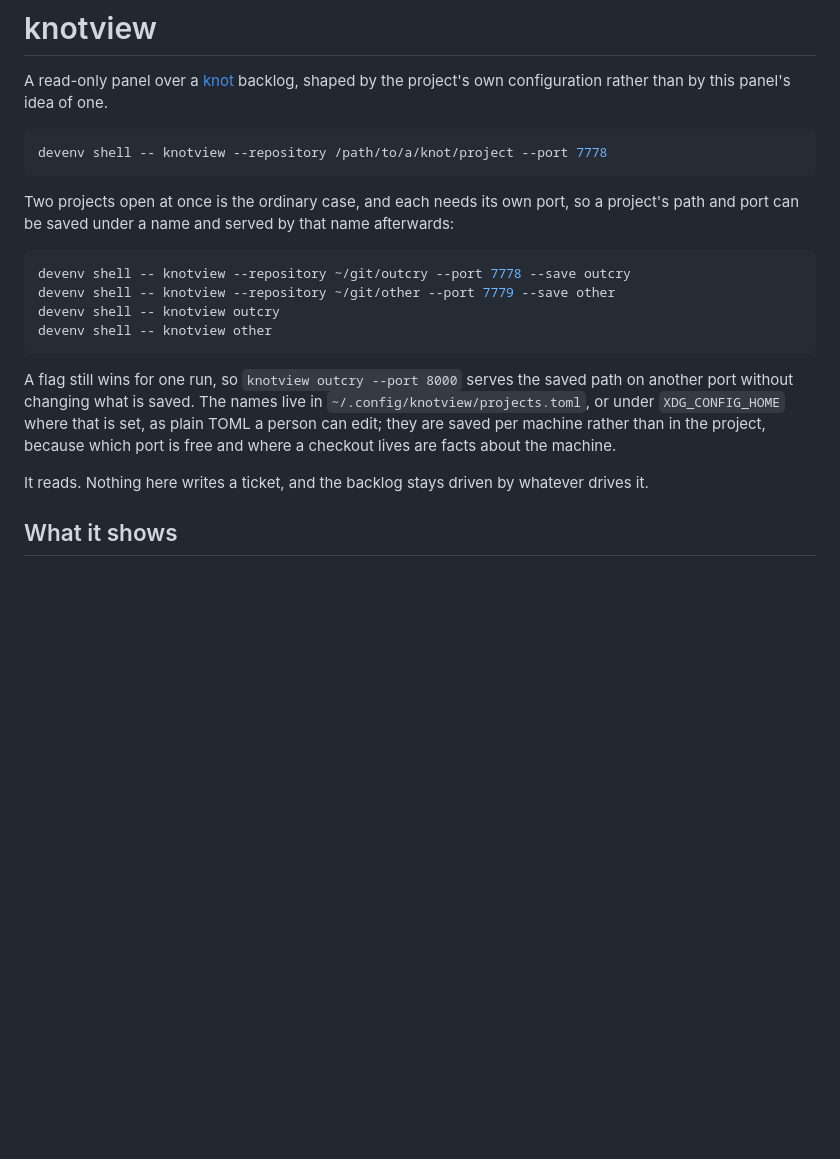
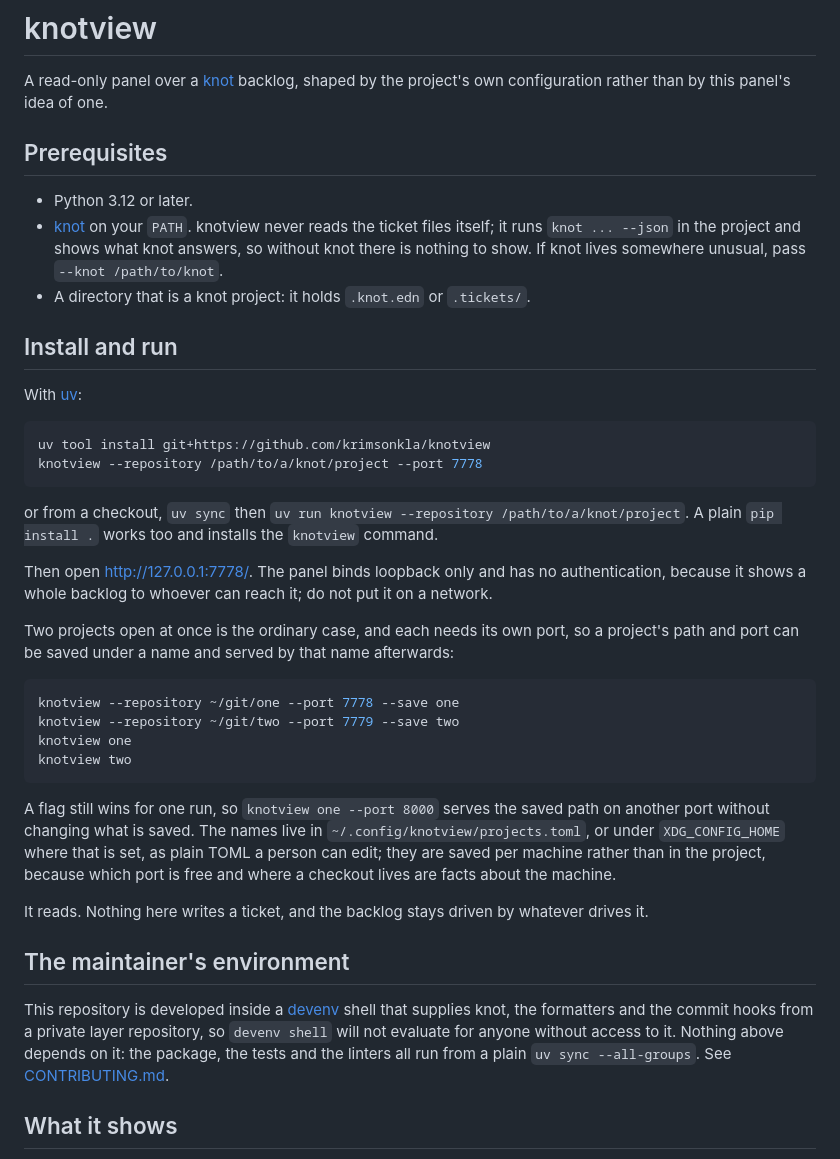
Before and after one commit to krimsonkla/knotview, a Markdown page: README.md, the part around the change. Rendered like a GitHub page; blank space fills up the shorter version.

Commit message:
docs(readme): prerequisites, a plain install path, and devenv as the maintainer's environment

````diff
--- a/README.md
+++ b/README.md
@@ -3,27 +3,53 @@
 A read-only panel over a [knot](https://github.com/UniSoma/knot) backlog, shaped by the project's own
 configuration rather than by this panel's idea of one.
 
+## Prerequisites
+
+- Python 3.12 or later.
+- [knot](https://github.com/UniSoma/knot) on your `PATH`. knotview never reads the ticket files
+  itself; it runs `knot ... --json` in the project and shows what knot answers, so without knot
+  there is nothing to show. If knot lives somewhere unusual, pass `--knot /path/to/knot`.
+- A directory that is a knot project: it holds `.knot.edn` or `.tickets/`.
+
+## Install and run
+
+With [uv](https://docs.astral.sh/uv/):
+
 ```bash
-devenv shell -- knotview --repository /path/to/a/knot/project --port 7778
+uv tool install git+https://github.com/krimsonkla/knotview
+knotview --repository /path/to/a/knot/project --port 7778
 ```
+
+or from a checkout, `uv sync` then `uv run knotview --repository /path/to/a/knot/project`. A plain
+`pip install .` works too and installs the `knotview` command.
+
+Then open <http://127.0.0.1:7778/>. The panel binds loopback only and has no authentication,
+because it shows a whole backlog to whoever can reach it; do not put it on a network.
 
 Two projects open at once is the ordinary case, and each needs its own port, so a project's path
 and port can be saved under a name and served by that name afterwards:
 
 ```bash
-devenv shell -- knotview --repository ~/git/outcry --port 7778 --save outcry
-devenv shell -- knotview --repository ~/git/other --port 7779 --save other
-devenv shell -- knotview outcry
-devenv shell -- knotview other
+knotview --repository ~/git/one --port 7778 --save one
+knotview --repository ~/git/two --port 7779 --save two
+knotview one
+knotview two
 ```
 
-A flag still wins for one run, so `knotview outcry --port 8000` serves the saved path on another
+A flag still wins for one run, so `knotview one --port 8000` serves the saved path on another
 port without changing what is saved. The names live in `~/.config/knotview/projects.toml`, or under
 `XDG_CONFIG_HOME` where that is set, as plain TOML a person can edit; they are saved per machine
 rather than in the project, because which port is free and where a checkout lives are facts about
 the machine.
 
 It reads. Nothing here writes a ticket, and the backlog stays driven by whatever drives it.
+
+## The maintainer's environment
+
+This repository is developed inside a [devenv](https://devenv.sh) shell that supplies knot, the
+formatters and the commit hooks from a private layer repository, so `devenv shell` will not
+evaluate for anyone without access to it. Nothing above depends on it: the package, the tests and
+the linters all run from a plain `uv sync --all-groups`. See [CONTRIBUTING.md](CONTRIBUTING.md).
 
 ## What it shows
 
````
Also changed, not shown: .tickets/archive/kno-01m2ehj3zta1--p0-the-documented-dev-shell-depends-on-a-private.md (renamed from .tickets/kno-01m2ehj3zta1--p0-the-documented-dev-shell-depends-on-a-private.md, +10 -3 lines), .tickets/archive/kno-01m2ehj58mrp--p1-readme-has-no-install-or-prerequisites-section.md (renamed from .tickets/kno-01m2ehj58mrp--p1-readme-has-no-install-or-prerequisites-section.md, +10 -3 lines).
